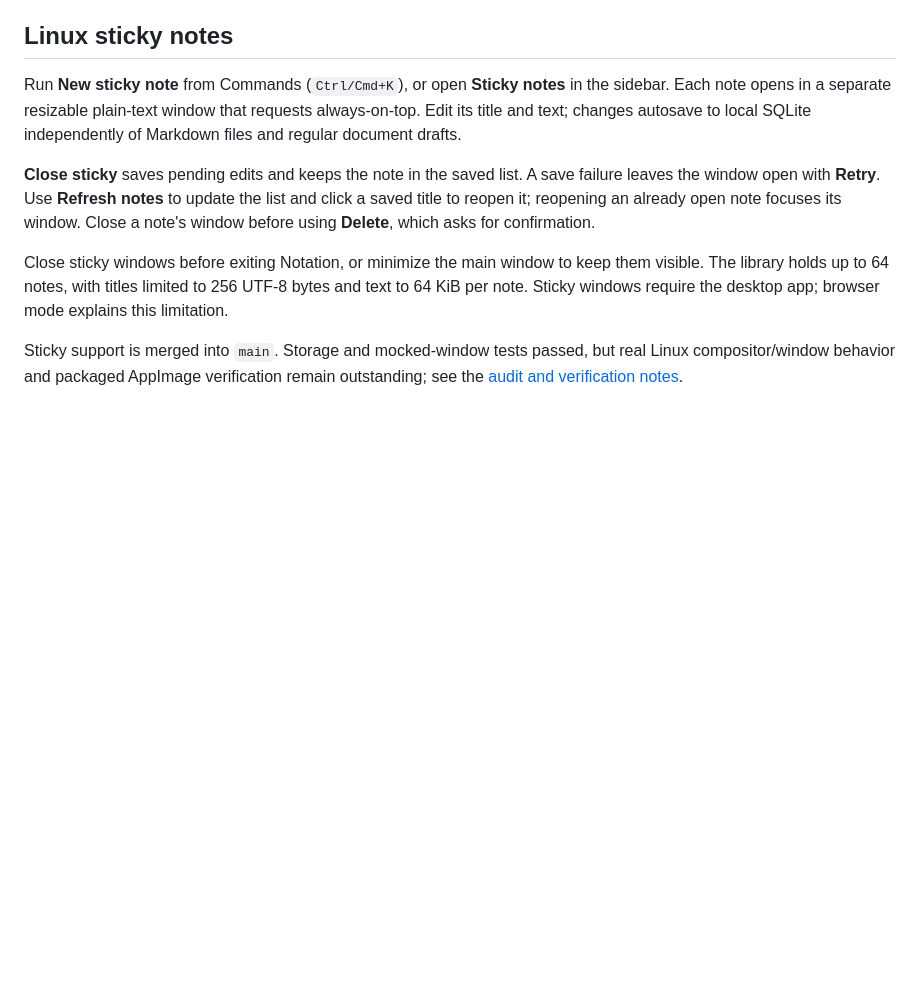
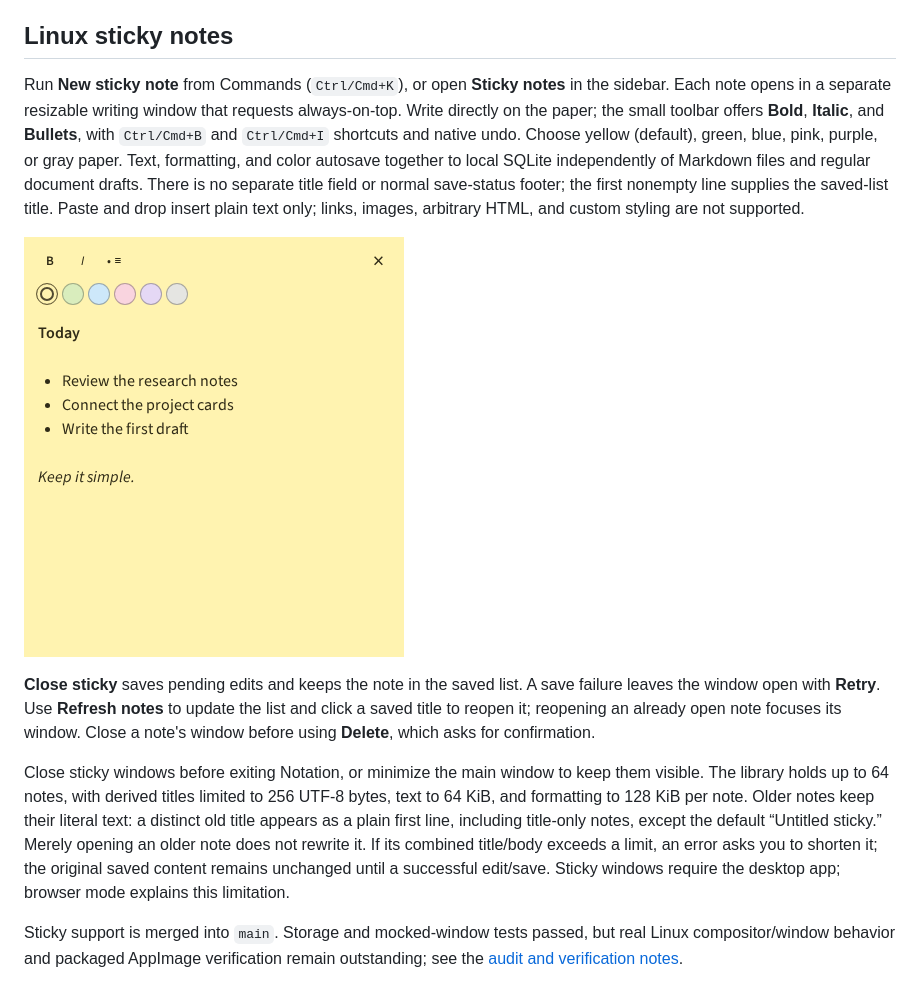
Before and after one commit to esshi1337/notation, a Markdown page: README.md, the part around the change. Rendered like a GitHub page; pictures changed too: docs/screenshots/sticky-note-formatting.png (added); blank space fills up the shorter version.

Commit message:
Simplify sticky notes with formatting and colors

```diff
--- a/README.md
+++ b/README.md
@@ -249,11 +249,13 @@ The Linux x86-64 package bundles Pandoc and Typst, so conversion does not depend
 
 ## Linux sticky notes
 
-Run **New sticky note** from Commands (`Ctrl/Cmd+K`), or open **Sticky notes** in the sidebar. Each note opens in a separate resizable plain-text window that requests always-on-top. Edit its title and text; changes autosave to local SQLite independently of Markdown files and regular document drafts.
+Run **New sticky note** from Commands (`Ctrl/Cmd+K`), or open **Sticky notes** in the sidebar. Each note opens in a separate resizable writing window that requests always-on-top. Write directly on the paper; the small toolbar offers **Bold**, **Italic**, and **Bullets**, with `Ctrl/Cmd+B` and `Ctrl/Cmd+I` shortcuts and native undo. Choose yellow (default), green, blue, pink, purple, or gray paper. Text, formatting, and color autosave together to local SQLite independently of Markdown files and regular document drafts. There is no separate title field or normal save-status footer; the first nonempty line supplies the saved-list title. Paste and drop insert plain text only; links, images, arbitrary HTML, and custom styling are not supported.
+
+![Sticky-note writing surface with formatting and paper colors](docs/screenshots/sticky-note-formatting.png)
 
 **Close sticky** saves pending edits and keeps the note in the saved list. A save failure leaves the window open with **Retry**. Use **Refresh notes** to update the list and click a saved title to reopen it; reopening an already open note focuses its window. Close a note's window before using **Delete**, which asks for confirmation.
 
-Close sticky windows before exiting Notation, or minimize the main window to keep them visible. The library holds up to 64 notes, with titles limited to 256 UTF-8 bytes and text to 64 KiB per note. Sticky windows require the desktop app; browser mode explains this limitation.
+Close sticky windows before exiting Notation, or minimize the main window to keep them visible. The library holds up to 64 notes, with derived titles limited to 256 UTF-8 bytes, text to 64 KiB, and formatting to 128 KiB per note. Older notes keep their literal text: a distinct old title appears as a plain first line, including title-only notes, except the default “Untitled sticky.” Merely opening an older note does not rewrite it. If its combined title/body exceeds a limit, an error asks you to shorten it; the original saved content remains unchanged until a successful edit/save. Sticky windows require the desktop app; browser mode explains this limitation.
 
 Sticky support is merged into `main`. Storage and mocked-window tests passed, but real Linux compositor/window behavior and packaged AppImage verification remain outstanding; see the [audit and verification notes](docs/audits/2026-10-25-usability.md#remaining-verification).
 
```
Also changed, not shown: docs/user-guide.md (+16 -6 lines), 9 other files.
